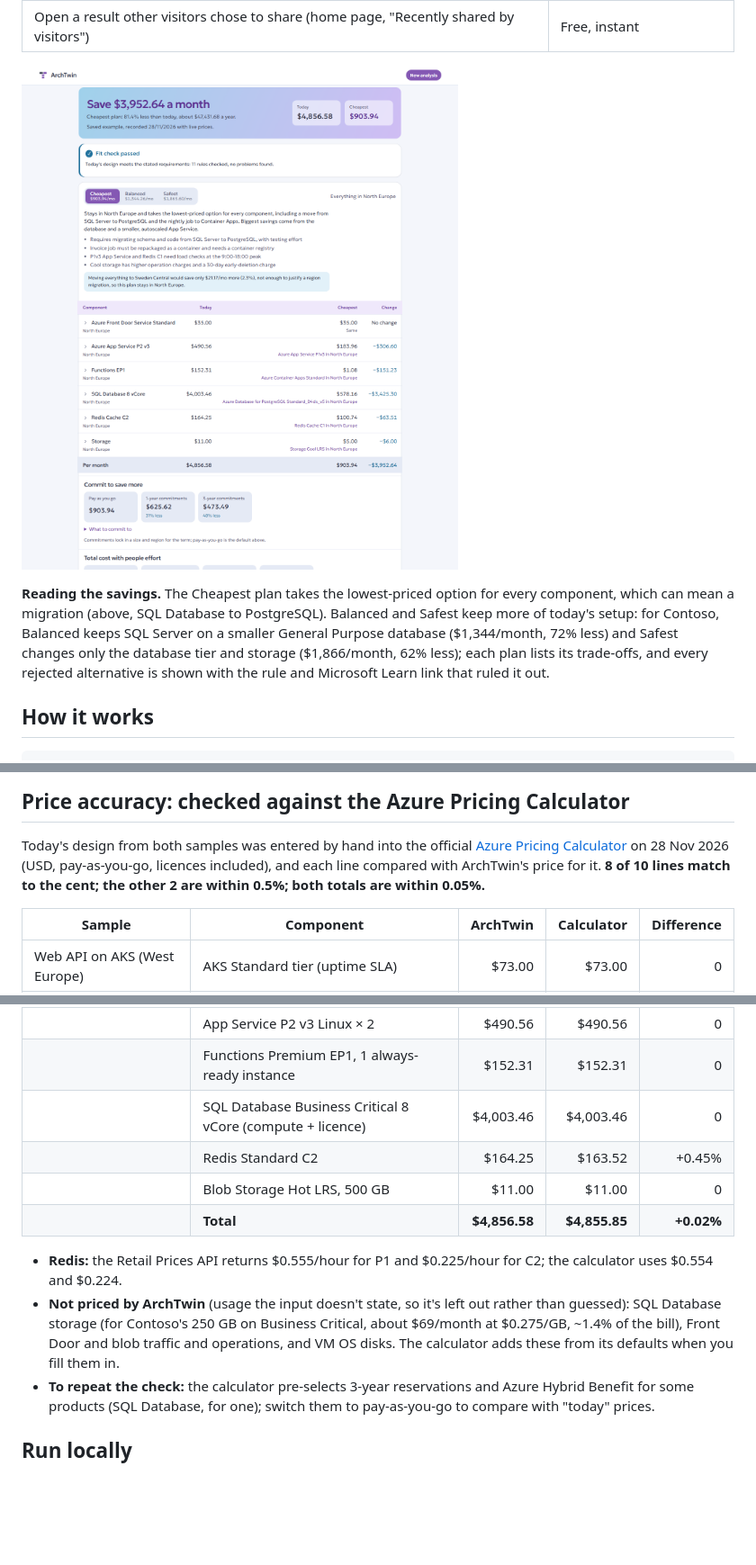
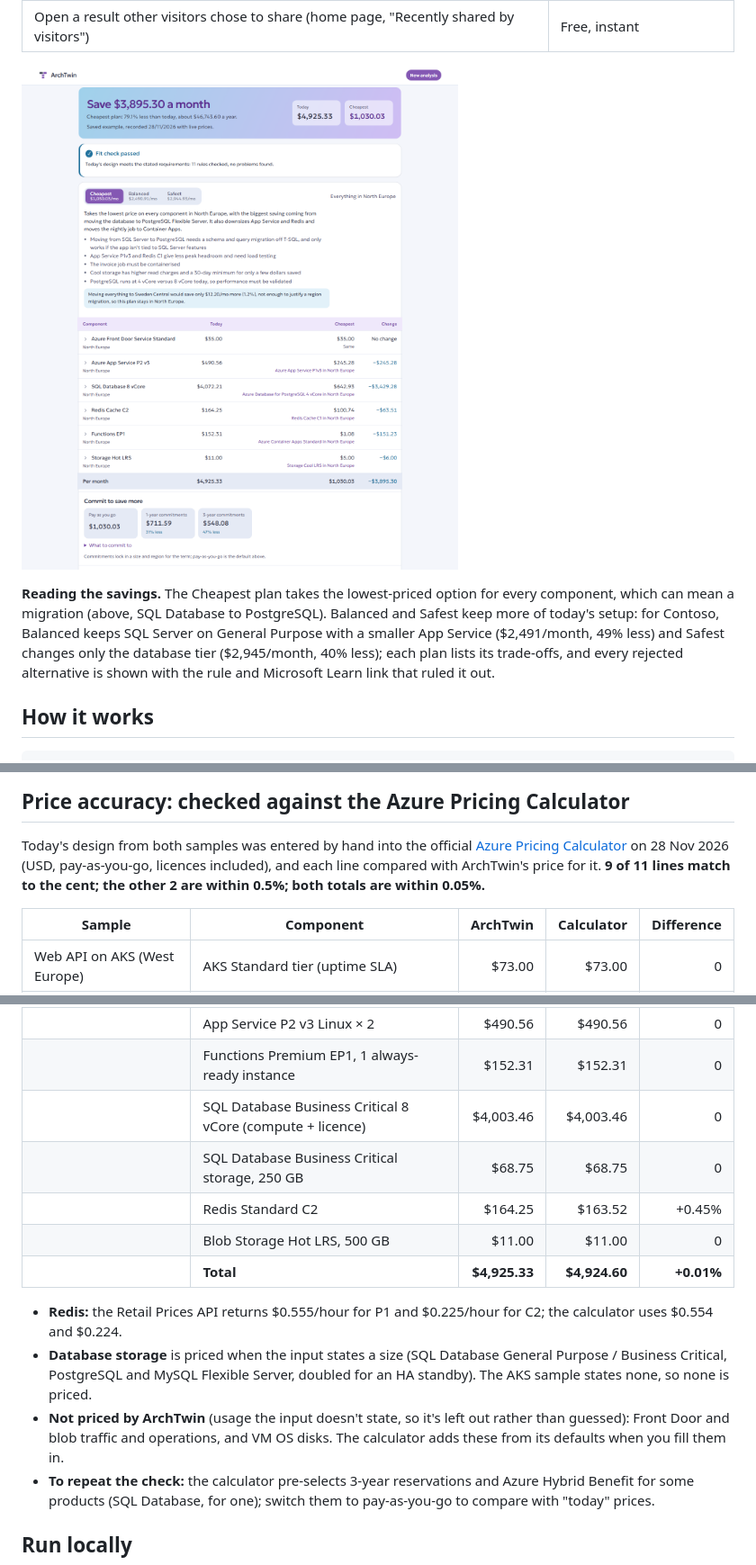
Before and after one commit to kabeerali1825/twinstack, a Markdown page: README.md, 3 parts joined by grey strips. Shown at 90% size. Rendered like a GitHub page; pictures changed too: docs/results.png; blank space fills up the shorter version.

Commit message:
README: storage row in the calculator check, new Contoso figures and screenshot
Co-Authored-By: Claude Opus 5.5 <noreply@anthropic.com>

```diff
--- a/README.md
+++ b/README.md
@@ -20,8 +20,8 @@ Built for SSI's Agent-A-Thon. Read-only by design: it never connects to an Azure
 
 **Reading the savings.** The Cheapest plan takes the lowest-priced option for every component, which can mean a
 migration (above, SQL Database to PostgreSQL). Balanced and Safest keep more of today's setup: for Contoso, Balanced
-keeps SQL Server on a smaller General Purpose database ($1,344/month, 72% less) and Safest changes only the database
-tier and storage ($1,866/month, 62% less);
+keeps SQL Server on General Purpose with a smaller App Service ($2,491/month, 49% less) and Safest changes only the
+database tier ($2,945/month, 40% less);
 each plan lists its trade-offs, and every rejected alternative is shown with the rule and Microsoft Learn link that
 ruled it out.
 
@@ -59,7 +59,7 @@ plain Python. Each step is its own short HTTP request; the browser keeps the run
 Today's design from both samples was entered by hand into the official
 [Azure Pricing Calculator](https://azure.microsoft.com/pricing/calculator/) on 28 Nov 2026 (USD, pay-as-you-go,
 licences included), and each line compared with ArchTwin's price for it.
-**8 of 10 lines match to the cent; the other 2 are within 0.5%; both totals are within 0.05%.**
+**9 of 11 lines match to the cent; the other 2 are within 0.5%; both totals are within 0.05%.**
 
 | Sample | Component | ArchTwin | Calculator | Difference |
 |---|---|---:|---:|---:|
@@ -72,14 +72,16 @@ licences included), and each line compared with ArchTwin's price for it.
 | | App Service P2 v3 Linux × 2 | $490.56 | $490.56 | 0 |
 | | Functions Premium EP1, 1 always-ready instance | $152.31 | $152.31 | 0 |
 | | SQL Database Business Critical 8 vCore (compute + licence) | $4,003.46 | $4,003.46 | 0 |
+| | SQL Database Business Critical storage, 250 GB | $68.75 | $68.75 | 0 |
 | | Redis Standard C2 | $164.25 | $163.52 | +0.45% |
 | | Blob Storage Hot LRS, 500 GB | $11.00 | $11.00 | 0 |
-| | **Total** | **$4,856.58** | **$4,855.85** | **+0.02%** |
+| | **Total** | **$4,925.33** | **$4,924.60** | **+0.01%** |
 
 - **Redis:** the Retail Prices API returns $0.555/hour for P1 and $0.225/hour for C2; the calculator uses $0.554 and $0.224.
-- **Not priced by ArchTwin** (usage the input doesn't state, so it's left out rather than guessed): SQL Database
-  storage (for Contoso's 250 GB on Business Critical, about $69/month at $0.275/GB, ~1.4% of the bill), Front Door
-  and blob traffic and operations, and VM OS disks. The calculator adds these from its defaults when you fill them in.
+- **Database storage** is priced when the input states a size (SQL Database General Purpose / Business Critical,
+  PostgreSQL and MySQL Flexible Server, doubled for an HA standby). The AKS sample states none, so none is priced.
+- **Not priced by ArchTwin** (usage the input doesn't state, so it's left out rather than guessed): Front Door and blob
+  traffic and operations, and VM OS disks. The calculator adds these from its defaults when you fill them in.
 - **To repeat the check:** the calculator pre-selects 3-year reservations and Azure Hybrid Benefit for some products
   (SQL Database, for one); switch them to pay-as-you-go to compare with "today" prices.
 
```
Also changed, not shown: other parts of README.md (+1 -1 lines).
